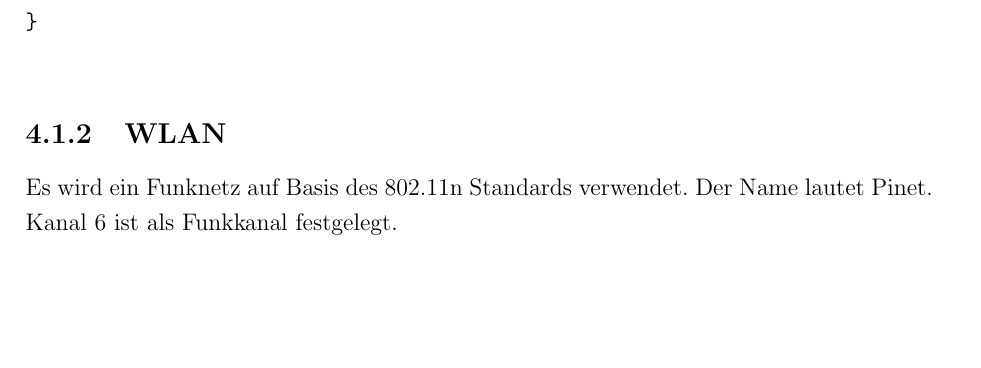
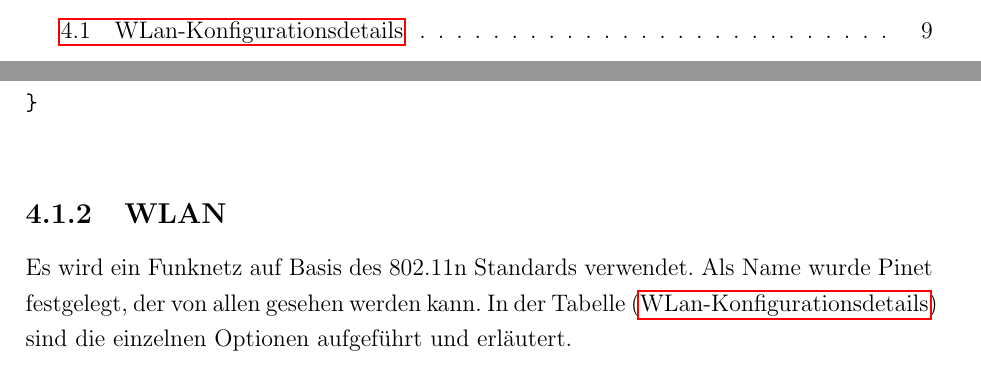
Before and after one commit to Harm86/Studienarbeit, a LaTeX document (Projektarbeit.tex, which reads Kapitel/4/Kapitel4.tex): part of page 17 of 20 before the commit and two parts of pages 7 and 17 of 20 after it, the two joined at a grey line, cut at the place of the change, the shorter picture padded with empty space. Compiled offline with pdfLaTeX; an older LaTeX class or package is replaced by its successor.

Commit message:
WLAN-Konfigurationsdetails angepasst

```diff
--- a/Kapitel/4/Kapitel4.tex
+++ b/Kapitel/4/Kapitel4.tex
@@ -39,6 +39,8 @@ subnet 192.168.178.0 netmask 255.255.255.0
 
 \subsection{WLAN}
 
-Es wird ein Funknetz auf Basis des 802.11n Standards verwendet. Der Name lautet
-Pinet. Kanal 6 ist als Funkkanal festgelegt.
+Es wird ein Funknetz auf Basis des 802.11n Standards verwendet. Als Name wurde
+Pinet festgelegt, der von allen gesehen werden kann. In der Tabelle
+(\nameref{tab:WLAN-Konfiguration}) sind die einzelnen Optionen
+aufgeführt und erläutert.
 
```
Also changed, not shown: Kapitel/4/Kapitel4.tex (5 more changed lines).
